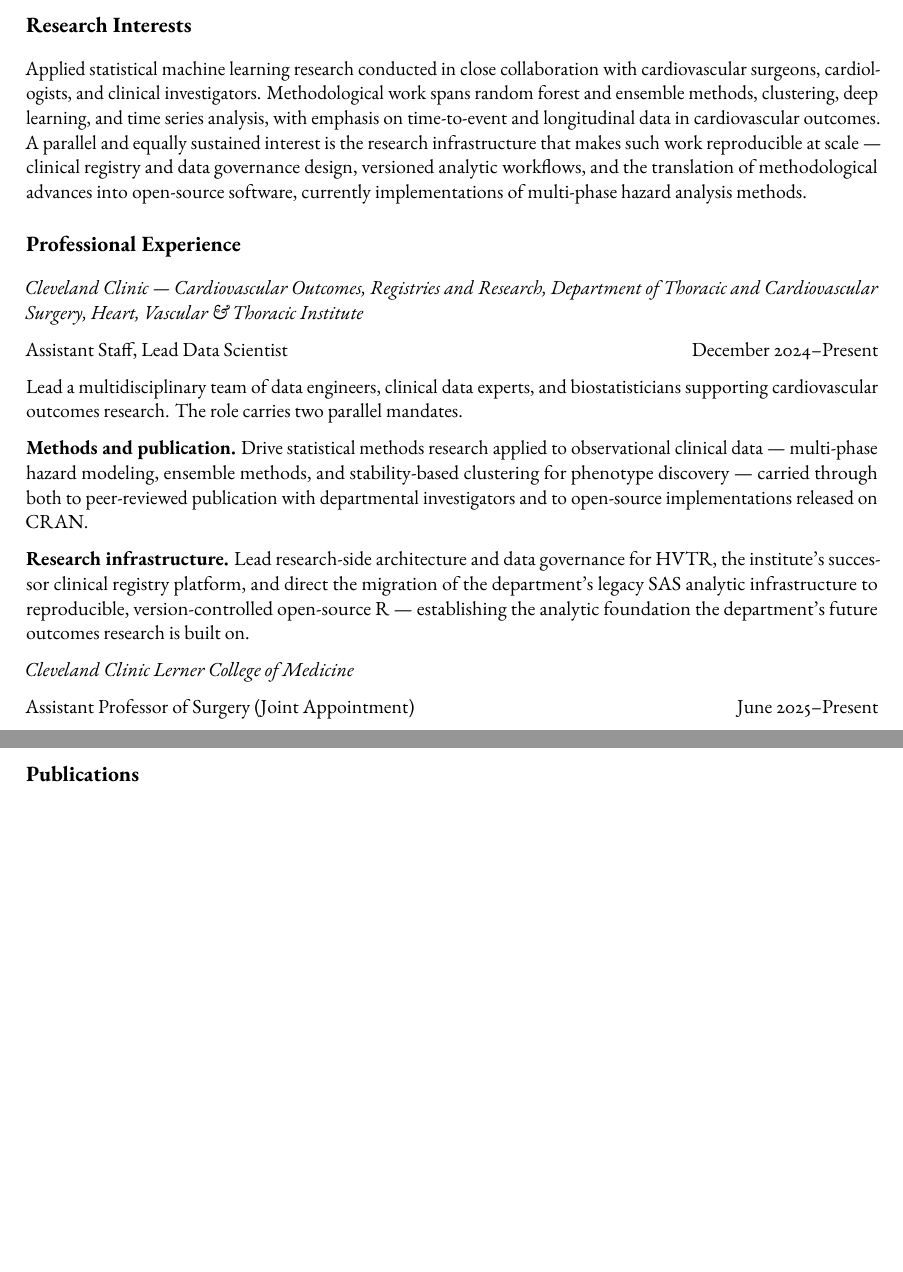
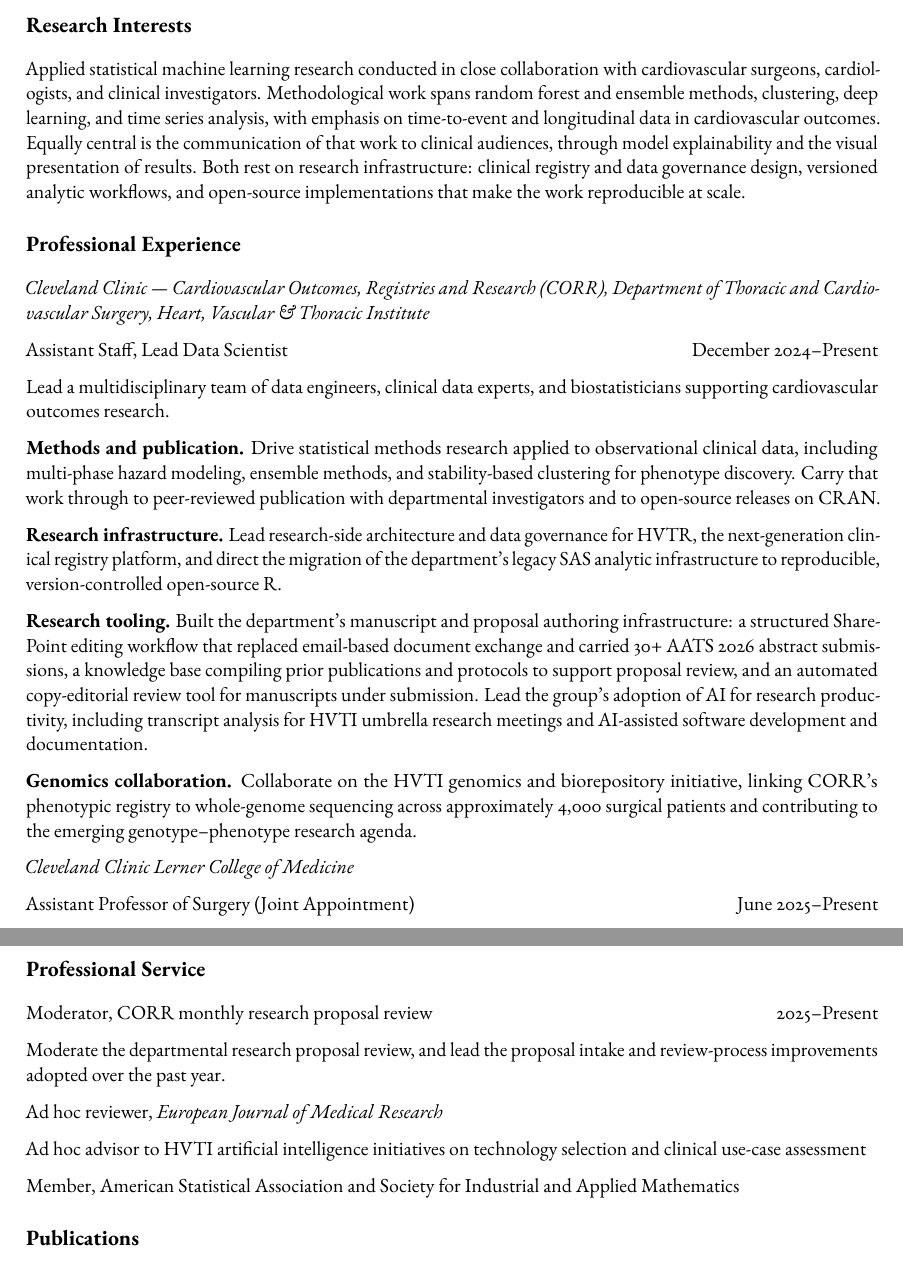
Before and after one commit to ehrlinger/CV, a Quarto document (JohnEhrlinger-CV.qmd): two parts of pages 1 and 2 of 6 before the commit and two parts of pages 1 and 3 of 6 after it, joined at a grey line, cut so that both start at the same text, the shorter picture padded with empty space. The pictures show the output file JohnEhrlinger-CV.pdf that the author committed with the source.

Commit message:
deploy: 3ab2382af7904c506c489845c16851c31190e198

```diff
--- a/JohnEhrlinger-CV.qmd
+++ b/JohnEhrlinger-CV.qmd
@@ -51,32 +51,45 @@ Applied statistical machine learning research conducted in close collaboration w
 cardiovascular surgeons, cardiologists, and clinical investigators. Methodological work
 spans random forest and ensemble methods, clustering, deep learning, and time series
 analysis, with emphasis on time-to-event and longitudinal data in cardiovascular
-outcomes. A parallel and equally sustained interest is the research infrastructure that
-makes such work reproducible at scale — clinical registry and data governance design,
-versioned analytic workflows, and the translation of methodological advances into
-open-source software, currently implementations of multi-phase hazard analysis methods.
+outcomes. Equally central is the communication of that work to clinical audiences,
+through model explainability and the visual presentation of results. Both rest on
+research infrastructure: clinical registry and data governance design, versioned
+analytic workflows, and open-source implementations that make the work reproducible
+at scale.
 
 # Professional Experience
 
-*Cleveland Clinic — Cardiovascular Outcomes, Registries and Research,
+*Cleveland Clinic — Cardiovascular Outcomes, Registries and Research (CORR),
 Department of Thoracic and Cardiovascular Surgery, Heart, Vascular & Thoracic Institute*
 
 Assistant Staff, Lead Data Scientist \hfill December 2024–Present
 
 Lead a multidisciplinary team of data engineers, clinical data experts, and
-biostatisticians supporting cardiovascular outcomes research. The role carries two
-parallel mandates.
+biostatisticians supporting cardiovascular outcomes research.
 
 **Methods and publication.** Drive statistical methods research applied to observational
-clinical data — multi-phase hazard modeling, ensemble methods, and stability-based
-clustering for phenotype discovery — carried through both to peer-reviewed publication
-with departmental investigators and to open-source implementations released on CRAN.
+clinical data, including multi-phase hazard modeling, ensemble methods, and
+stability-based clustering for phenotype discovery. Carry that work through to peer-reviewed
+publication with departmental investigators and to open-source releases on CRAN.
 
 **Research infrastructure.** Lead research-side architecture and data governance for
-HVTR, the institute's successor clinical registry platform, and direct the migration
+HVTR, the next-generation clinical registry platform, and direct the migration
 of the department's legacy SAS analytic infrastructure to reproducible,
-version-controlled open-source R — establishing the analytic foundation the
-department's future outcomes research is built on.
+version-controlled open-source R.
+
+**Research tooling.** Built the department's manuscript and proposal authoring
+infrastructure: a structured SharePoint editing workflow that replaced
+email-based document exchange and carried 30+ AATS 2026 abstract submissions, a
+knowledge base compiling prior publications and protocols to support proposal
+review, and an automated copy-editorial review tool for manuscripts under
+submission. Lead the group's adoption of AI for research productivity,
+including transcript analysis for HVTI umbrella research meetings and AI-assisted
+software development and documentation.
+
+**Genomics collaboration.** Collaborate on the HVTI genomics and biorepository
+initiative, linking CORR's phenotypic registry to whole-genome sequencing across
+approximately 4,000 surgical patients and contributing to the emerging
+genotype–phenotype research agenda.
 
 *Cleveland Clinic Lerner College of Medicine*
 
@@ -146,6 +159,23 @@ NASA Graduate Research Fellowship \hfill 1992–1994
 
 Cleveland Clinic Innovations Award \hfill 2003
 
+\newpage
+
+# Professional Service
+
+Moderator, CORR monthly research proposal review \hfill 2025–Present
+
+Moderate the departmental research proposal review, and lead the proposal intake
+and review-process improvements adopted over the past year.
+
+Ad hoc reviewer, *European Journal of Medical Research*
+
+Ad hoc advisor to HVTI artificial intelligence initiatives on technology selection
+and clinical use-case assessment
+
+Member, American Statistical Association and Society for Industrial and Applied
+Mathematics
+
 # Publications
 
 ::: {#refs-peer}
```
Also changed, not shown: JohnEhrlinger-Biosketch-NIH.pdf, JohnEhrlinger-CV.md, JohnEhrlinger-CV.pdf, JohnEhrlinger-CV.qmd (16 more changed lines).
